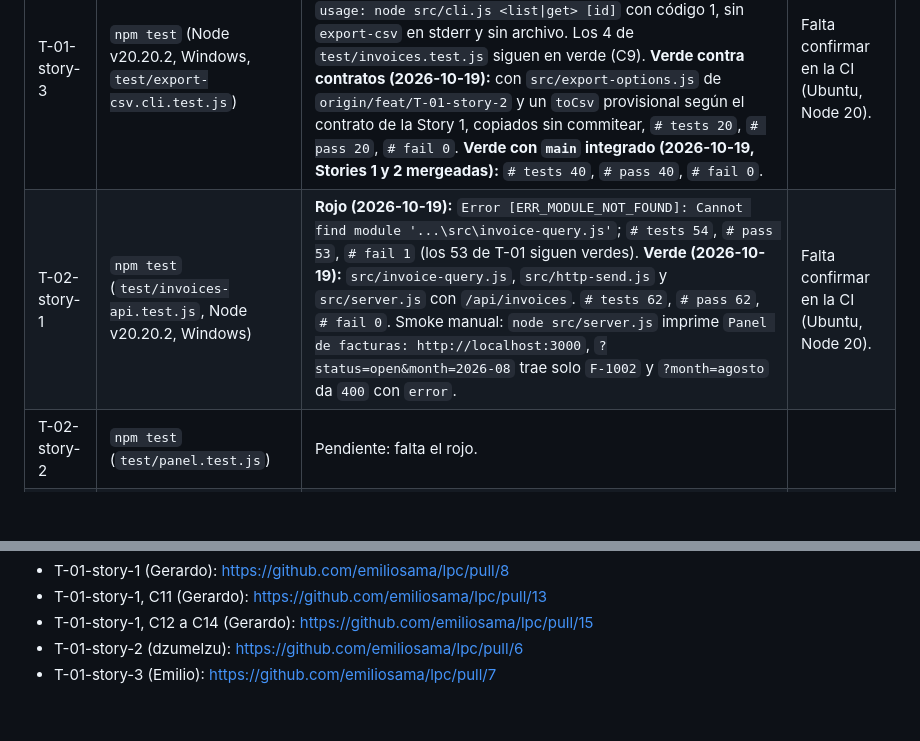
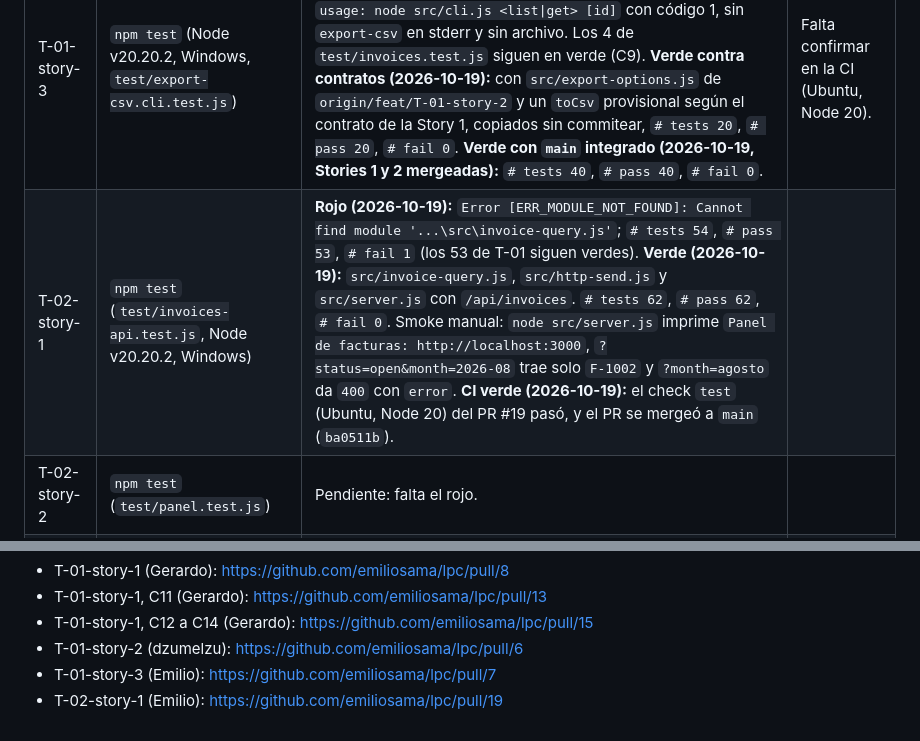
Before and after one commit to emiliosama/lpc, a Markdown page: workdocs/status.md, 2 parts joined by grey strips. Rendered like a GitHub page; blank space fills up the shorter version.

Commit message:
docs(status): marca CI verde y agrega el link del PR de T-02 story 1
Co-Authored-By: Claude Opus 5.5 <noreply@anthropic.com>

```diff
--- a/workdocs/status.md
+++ b/workdocs/status.md
@@ -31,7 +31,7 @@ Anota el comando y el resultado. Primero rojo. Después verde, o un gap citado.
 | T-01-story-1 | `npm test` (`test/invoices-csv.test.js`) | Rojo (2026-10-15): `ERR_MODULE_NOT_FOUND: Cannot find module 'src/invoices-csv.js'`. tests 5, pass 4, fail 1. Verde (2026-10-19): `src/invoices-csv.js` con `toCsv` y `escapeField`. tests 6, pass 6, fail 0. Rojo C11 (2026-10-19, rama `feat/T-01-story-1-c11`): tests 45, pass 43, fail 2; sale `=HYPERLINK(...)`, `+F-8`, `@Sur` y `-Sur` sin `'`. Verde C11 (2026-10-19): `neutralizeFormula` en `id` y `cliente`. tests 45, pass 45, fail 0. Rojo C12 a C14 (2026-10-19, rama `feat/T-01-story-1-c12-c14`, spec del PR #14): tests 52, pass 49, fail 3; sale `\tSur` y `\rSur` sin `'`, `1250000.5` con punto y `null` como texto. Verde C12 a C14 (2026-10-19): tabulador y CR en `neutralizeFormula`, `amountField` con coma decimal y `textField` para nulos. tests 52, pass 52, fail 0; el CSV real de agosto sale idéntico | |
 | T-01-story-2 | `npm test` | Rojo (15-10): `✖ test\export-options.test.js` con `Error [ERR_MODULE_NOT_FOUND]: Cannot find module '...\src\export-options.js'`; `tests 5, pass 4, fail 1` (los 4 de `invoices.test.js` siguen verdes). Verde (15-10, tras crear `src/export-options.js`): `tests 22, pass 22, fail 0`, local con Node 26; falta confirmar en la CI (Ubuntu, Node 20). **Caso de borde `--out` vacío o solo espacios (19-10, agregado a C6):** antes la CLI salía con 1 y `no se pudo escribir : ENOENT` con `--out ""`, y con `--out "   "` salía con 0 y creaba un archivo de nombre en blanco. Rojo: `tests 44, pass 40, fail 4` (2 en `export-options.test.js`, 2 en `export-csv.cli.test.js`). Verde tras validar `trim()` en `parseExportArgs`: `tests 44, pass 44, fail 0`, local con Node 26. | Falta confirmar en la CI (Ubuntu, Node 20). |
 | T-01-story-3 | `npm test` (Node v20.20.2, Windows, `test/export-csv.cli.test.js`) | **Rojo (2026-10-15):** `# tests 20`, `# pass 4`, `# fail 16`. Fallan los 16 nuevos (C1–C7, C10 y uso general): la CLI responde `usage: node src/cli.js <list\|get> [id]` con código 1, sin `export-csv` en stderr y sin archivo. Los 4 de `test/invoices.test.js` siguen en verde (C9). **Verde contra contratos (2026-10-19):** con `src/export-options.js` de `origin/feat/T-01-story-2` y un `toCsv` provisional según el contrato de la Story 1, copiados sin commitear, `# tests 20`, `# pass 20`, `# fail 0`. **Verde con `main` integrado (2026-10-19, Stories 1 y 2 mergeadas):** `# tests 40`, `# pass 40`, `# fail 0`. | Falta confirmar en la CI (Ubuntu, Node 20). |
-| T-02-story-1 | `npm test` (`test/invoices-api.test.js`, Node v20.20.2, Windows) | **Rojo (2026-10-19):** `Error [ERR_MODULE_NOT_FOUND]: Cannot find module '...\src\invoice-query.js'`; `# tests 54`, `# pass 53`, `# fail 1` (los 53 de T-01 siguen verdes). **Verde (2026-10-19):** `src/invoice-query.js`, `src/http-send.js` y `src/server.js` con `/api/invoices`. `# tests 62`, `# pass 62`, `# fail 0`. Smoke manual: `node src/server.js` imprime `Panel de facturas: http://localhost:3000`, `?status=open&month=2026-08` trae solo `F-1002` y `?month=agosto` da `400` con `error`. | Falta confirmar en la CI (Ubuntu, Node 20). |
+| T-02-story-1 | `npm test` (`test/invoices-api.test.js`, Node v20.20.2, Windows) | **Rojo (2026-10-19):** `Error [ERR_MODULE_NOT_FOUND]: Cannot find module '...\src\invoice-query.js'`; `# tests 54`, `# pass 53`, `# fail 1` (los 53 de T-01 siguen verdes). **Verde (2026-10-19):** `src/invoice-query.js`, `src/http-send.js` y `src/server.js` con `/api/invoices`. `# tests 62`, `# pass 62`, `# fail 0`. Smoke manual: `node src/server.js` imprime `Panel de facturas: http://localhost:3000`, `?status=open&month=2026-08` trae solo `F-1002` y `?month=agosto` da `400` con `error`. **CI verde (2026-10-19):** el check `test` (Ubuntu, Node 20) del PR #19 pasó, y el PR se mergeó a `main` (`ba0511b`). | |
 | T-02-story-2 | `npm test` (`test/panel.test.js`) | Pendiente: falta el rojo. | |
 | T-02-story-3 | `npm test` (`test/export-csv.http.test.js`) | Pendiente: falta el rojo. | |
 
@@ -65,3 +65,4 @@ Una tarea acotada y su resumen. Si hubo implementación y falta esta línea, M4
 - T-01-story-1, C12 a C14 (Gerardo): https://github.com/emiliosama/lpc/pull/15
 - T-01-story-2 (dzumelzu): https://github.com/emiliosama/lpc/pull/6
 - T-01-story-3 (Emilio): https://github.com/emiliosama/lpc/pull/7
+- T-02-story-1 (Emilio): https://github.com/emiliosama/lpc/pull/19
```
